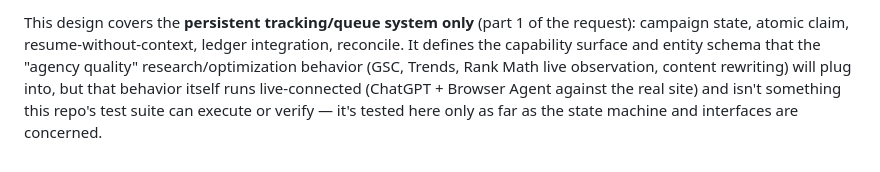
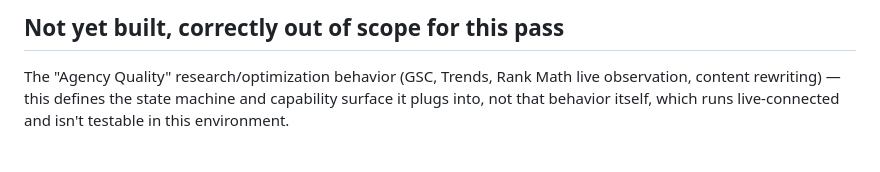
Before and after one commit to RpSystemAg/RpConnector, a Markdown page: docs/seo-autopilot-design.md, the part around one of its changes. GitHub-like rendering.

```diff
--- a/docs/seo-autopilot-design.md
+++ b/docs/seo-autopilot-design.md
@@ -50,2 +40,4 @@ Two different shapes, two different existing patterns:
 
-This design covers the **persistent tracking/queue system only** (part 1 of the request): campaign state, atomic claim, resume-without-context, ledger integration, reconcile. It defines the capability surface and entity schema that the "agency quality" research/optimization behavior (GSC, Trends, Rank Math live observation, content rewriting) will plug into, but that behavior itself runs live-connected (ChatGPT + Browser Agent against the real site) and isn't something this repo's test suite can execute or verify — it's tested here only as far as the state machine and interfaces are concerned.
+## Not yet built, correctly out of scope for this pass
+
+The "Agency Quality" research/optimization behavior (GSC, Trends, Rank Math live observation, content rewriting) — this defines the state machine and capability surface it plugs into, not that behavior itself, which runs live-connected and isn't testable in this environment.
```
Also changed, not shown: other parts of docs/seo-autopilot-design.md (+25 -35 lines).
